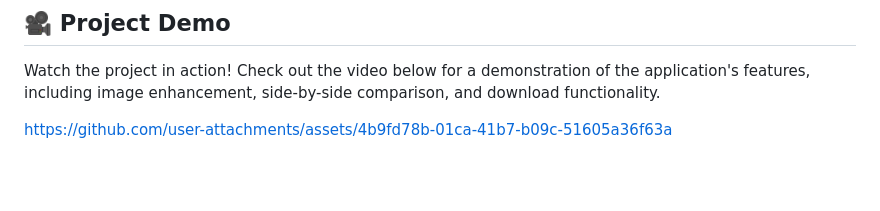
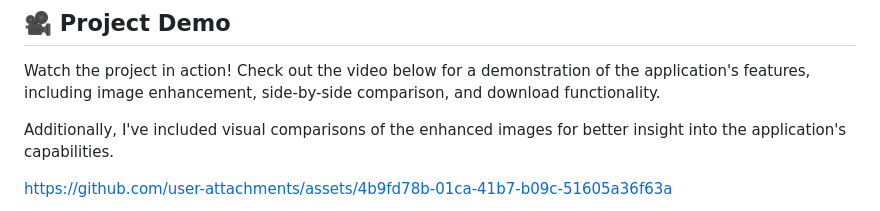
Before and after one commit to dagaca/Image-Quality-Enhancer-ESRGAN, a Markdown page: README.md, the part around the change printed below. Drawn GitHub-style; blank space fills up the shorter version.

```diff
--- a/README.md
+++ b/README.md
@@ -6,5 +6,6 @@ An advanced image enhancement web application powered by the Real-ESRGAN model,
 
 Watch the project in action! Check out the video below for a demonstration of the application's features, including image enhancement, side-by-side comparison, and download functionality.
 
+Additionally, I've included visual comparisons of the enhanced images for better insight into the application's capabilities.
 
 https://github.com/user-attachments/assets/4b9fd78b-01ca-41b7-b09c-51605a36f63a
```
Also changed, not shown: other parts of README.md (+4 -0 lines).
